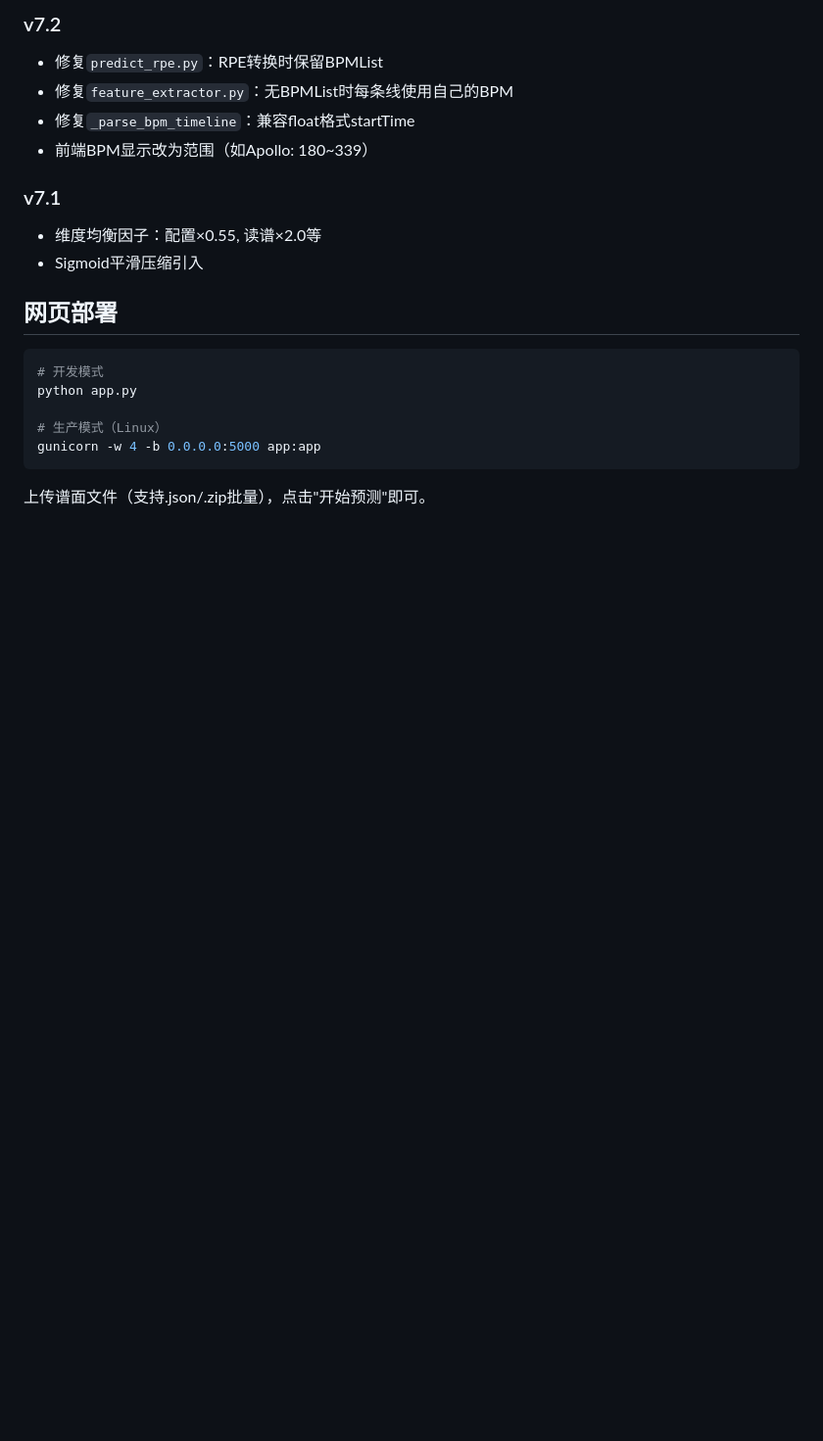
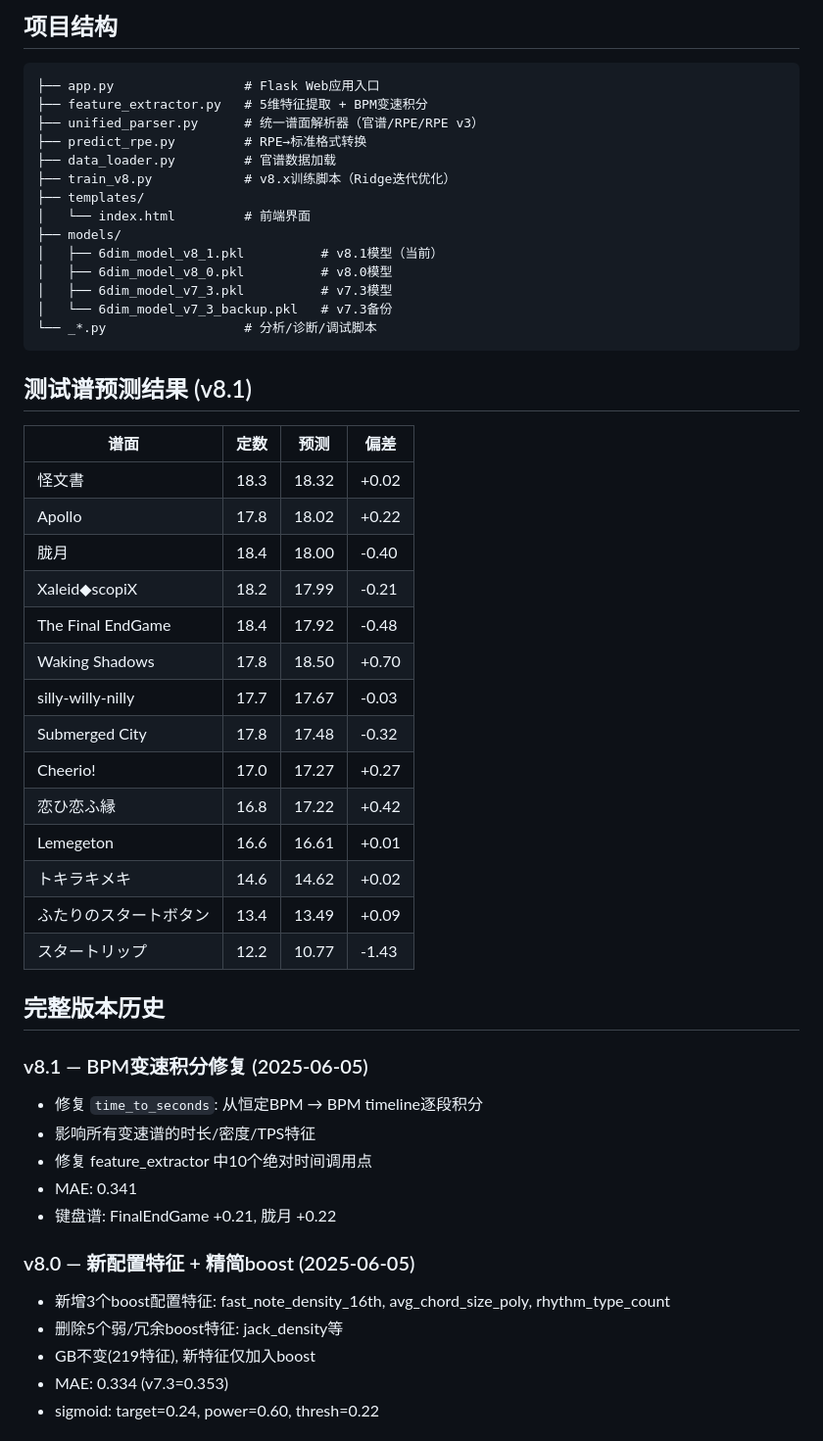
Before and after one commit to FuwaMintNEKO/phigros_difficulty_estimator, a Markdown page: README.md, the part around one of its changes. Shown at 98% size. GitHub-like rendering; blank space fills up the shorter version.

Commit message:
docs: 更新README — v5.2~v8.1完整版本历史 + 测试结果

````diff
--- a/README.md
+++ b/README.md
@@ -75,22 +66,55 @@ python app.py
 
-### v7.2
-- 修复`predict_rpe.py`：RPE转换时保留BPMList
-- 修复`feature_extractor.py`：无BPMList时每条线使用自己的BPM
-- 修复`_parse_bpm_timeline`：兼容float格式startTime
-- 前端BPM显示改为范围（如Apollo: 180~339）
+## 项目结构
 
-### v7.1
-- 维度均衡因子：配置×0.55, 读谱×2.0等
-- Sigmoid平滑压缩引入
-
-## 网页部署
-
-```bash
-# 开发模式
-python app.py
-
-# 生产模式（Linux）
-gunicorn -w 4 -b 0.0.0.0:5000 app:app
+```
+├── app.py                 # Flask Web应用入口
+├── feature_extractor.py   # 5维特征提取 + BPM变速积分
+├── unified_parser.py      # 统一谱面解析器（官谱/RPE/RPE v3）
+├── predict_rpe.py         # RPE→标准格式转换
+├── data_loader.py         # 官谱数据加载
+├── train_v8.py            # v8.x训练脚本（Ridge迭代优化）
+├── templates/
+│   └── index.html         # 前端界面
+├── models/
+│   ├── 6dim_model_v8_1.pkl          # v8.1模型（当前）
+│   ├── 6dim_model_v8_0.pkl          # v8.0模型
+│   ├── 6dim_model_v7_3.pkl          # v7.3模型
+│   └── 6dim_model_v7_3_backup.pkl   # v7.3备份
+└── _*.py                  # 分析/诊断/调试脚本
 ```
 
-上传谱面文件（支持.json/.zip批量），点击"开始预测"即可。
+## 测试谱预测结果 (v8.1)
+
+| 谱面 | 定数 | 预测 | 偏差 |
+|------|------|------|------|
+| 怪文書 | 18.3 | 18.32 | +0.02 |
+| Apollo | 17.8 | 18.02 | +0.22 |
+| 胧月 | 18.4 | 18.00 | -0.40 |
+| Xaleid◆scopiX | 18.2 | 17.99 | -0.21 |
+| The Final EndGame | 18.4 | 17.92 | -0.48 |
+| Waking Shadows | 17.8 | 18.50 | +0.70 |
+| silly-willy-nilly | 17.7 | 17.67 | -0.03 |
+| Submerged City | 17.8 | 17.48 | -0.32 |
+| Cheerio! | 17.0 | 17.27 | +0.27 |
+| 恋ひ恋ふ縁 | 16.8 | 17.22 | +0.42 |
+| Lemegeton | 16.6 | 16.61 | +0.01 |
+| トキラキメキ | 14.6 | 14.62 | +0.02 |
+| ふたりのスタートボタン | 13.4 | 13.49 | +0.09 |
+| スタートリップ | 12.2 | 10.77 | -1.43 |
+
+## 完整版本历史
+
+### v8.1 — BPM变速积分修复 (2025-06-05)
+- 修复 `time_to_seconds`: 从恒定BPM → BPM timeline逐段积分
+- 影响所有变速谱的时长/密度/TPS特征
+- 修复 feature_extractor 中10个绝对时间调用点
+- MAE: 0.341
+- 键盘谱: FinalEndGame +0.21, 胧月 +0.22
+
+### v8.0 — 新配置特征 + 精简boost (2025-06-05)
+- 新增3个boost配置特征: fast_note_density_16th, avg_chord_size_poly, rhythm_type_count
+- 删除5个弱/冗余boost特征: jack_density等
+- GB不变(219特征), 新特征仅加入boost
+- MAE: 0.334 (v7.3=0.353)
+- sigmoid: target=0.24, power=0.60, thresh=0.22
+
````
Also changed, not shown: other parts of README.md (+59 -39 lines), models/README.md (added, +30 -0 lines).
